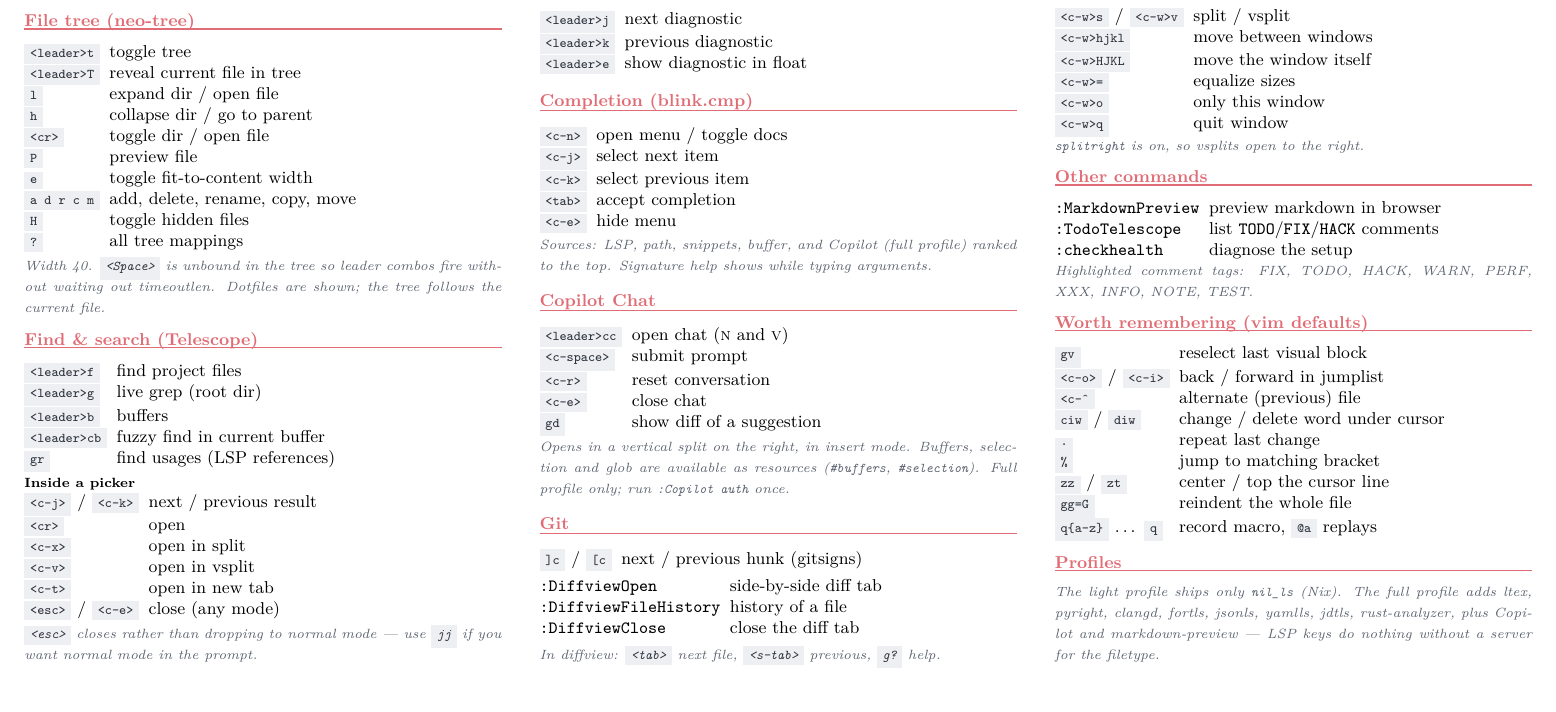
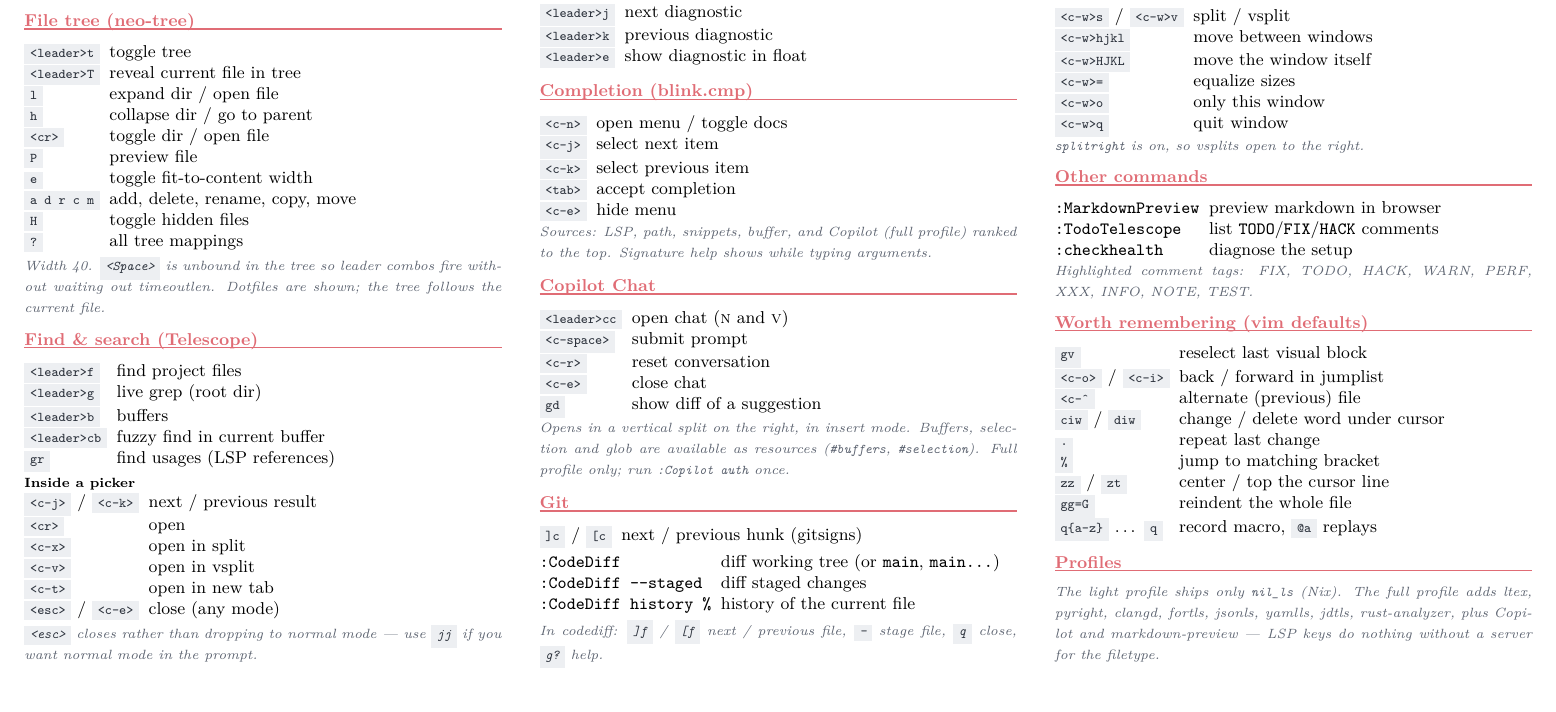
Before and after one commit to Jonas-Finkler/nixvim-config, a LaTeX document (nvim-cheatsheet.tex): part of the page, cut so that both start at the same text. Compiled offline with pdfLaTeX.

Commit message:
Replace diffview with codediff
codediff is already installed for review.nvim and covers everything
diffview was used for: working tree and revision diffs, file history
and merge conflicts. Keeping one diff view means one set of keys.

The cheat sheet's Git section now lists the :CodeDiff commands.

```diff
--- a/nvim-cheatsheet.tex
+++ b/nvim-cheatsheet.tex
@@ -147,11 +147,11 @@
 \key{]c} / \key{[c} & next / previous hunk (gitsigns) \\
 \end{keys}
 \begin{keys}
-\texttt{:DiffviewOpen}        & side-by-side diff tab \\
-\texttt{:DiffviewFileHistory} & history of a file \\
-\texttt{:DiffviewClose}       & close the diff tab \\
+\texttt{:CodeDiff}             & diff working tree (or \texttt{main}, \texttt{main...}) \\
+\texttt{:CodeDiff -{}-staged}    & diff staged changes \\
+\texttt{:CodeDiff history \%}  & history of the current file \\
 \end{keys}
-\note{In diffview: \key{<tab>} next file, \key{<s-tab>} previous, \key{g?} help.}
+\note{In codediff: \key{]f} / \key{[f} next / previous file, \key{-} stage file, \key{q} close, \key{g?} help.}
 
 \columnbreak
 
```
Also changed, not shown: 1 other file.
